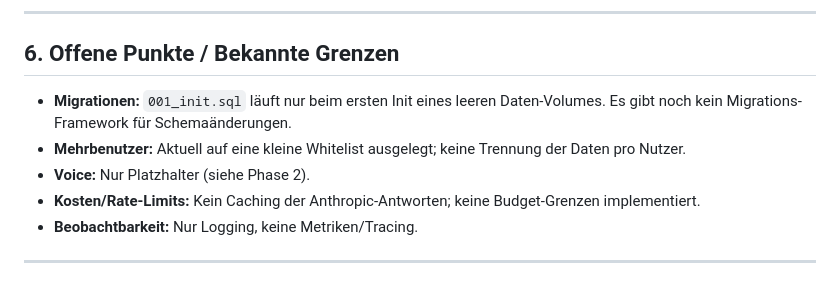
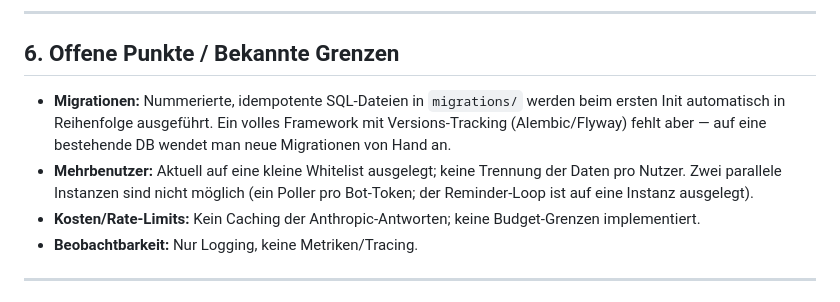
Before and after one commit to FloW572/Second-Brain, a Markdown page: PLAN.md, the part around the change. Rendered like a GitHub page.

Commit message:
Refresh PLAN.md limitations to match current state
Migrations: note the ordered, idempotent migration path now exists (only a
version-tracking framework is still missing). Remove the done "voice is a
placeholder" item. Add the single-instance constraint under multi-user.

```diff
--- a/PLAN.md
+++ b/PLAN.md
@@ -149,11 +149,13 @@ Neu-Einbetten aller Items.
 
 ## 6. Offene Punkte / Bekannte Grenzen
 
-- **Migrationen:** `001_init.sql` läuft nur beim ersten Init eines leeren
-  Daten-Volumes. Es gibt noch kein Migrations-Framework für Schemaänderungen.
+- **Migrationen:** Nummerierte, idempotente SQL-Dateien in `migrations/` werden beim
+  ersten Init automatisch in Reihenfolge ausgeführt. Ein volles Framework mit
+  Versions-Tracking (Alembic/Flyway) fehlt aber — auf eine bestehende DB wendet man
+  neue Migrationen von Hand an.
 - **Mehrbenutzer:** Aktuell auf eine kleine Whitelist ausgelegt; keine Trennung
-  der Daten pro Nutzer.
-- **Voice:** Nur Platzhalter (siehe Phase 2).
+  der Daten pro Nutzer. Zwei parallele Instanzen sind nicht möglich (ein Poller pro
+  Bot-Token; der Reminder-Loop ist auf eine Instanz ausgelegt).
 - **Kosten/Rate-Limits:** Kein Caching der Anthropic-Antworten; keine
   Budget-Grenzen implementiert.
 - **Beobachtbarkeit:** Nur Logging, keine Metriken/Tracing.
```
